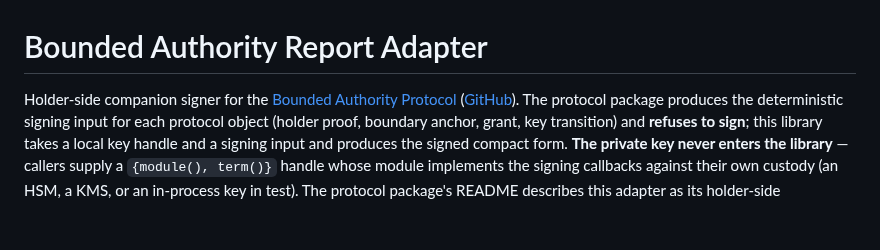
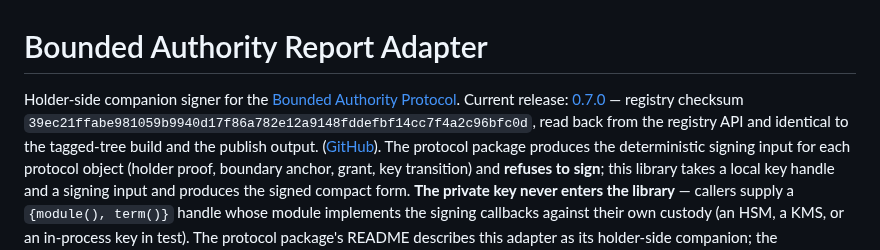
Before and after one commit to baselabs/bounded_authority_report_adapter, a Markdown page: README.md, the part around the change. Drawn GitHub-style; blank space fills up the shorter version.

Commit message:
docs-currency: 0.7.0 registry checksum read back and pinned (post-publish)
Registry API, publish output, and the tagged-tree candidate agree on
checksum 39ec21ff…2c96bfc0d; hexdocs 0.7.0 serves the full doc set
(readme, the V3 module page, the upgrading guide); a fresh ~> 0.7.0
consumer resolves the package with protocol 0.5.1 transitively,
compiles, and the unpacked archive ships the v3 module (census-verified
content).

```diff
--- a/README.md
+++ b/README.md
@@ -1,7 +1,10 @@
 # Bounded Authority Report Adapter
 
 Holder-side companion signer for the [Bounded Authority
-Protocol](https://hex.pm/packages/bounded_authority_protocol)
+Protocol](https://hex.pm/packages/bounded_authority_protocol). Current release:
+[0.7.0](https://hex.pm/packages/bounded_authority_report_adapter/0.7.0) — registry checksum
+`39ec21ffabe981059b9940d17f86a782e12a9148fddefbf14cc7f4a2c96bfc0d`, read back from the
+registry API and identical to the tagged-tree build and the publish output.
 ([GitHub](https://github.com/baselabs/bounded_authority_protocol)). The protocol package produces
 the deterministic signing input for each protocol object (holder proof, boundary anchor, grant,
 key transition) and **refuses to sign**; this library takes a local key handle and a signing input
```
